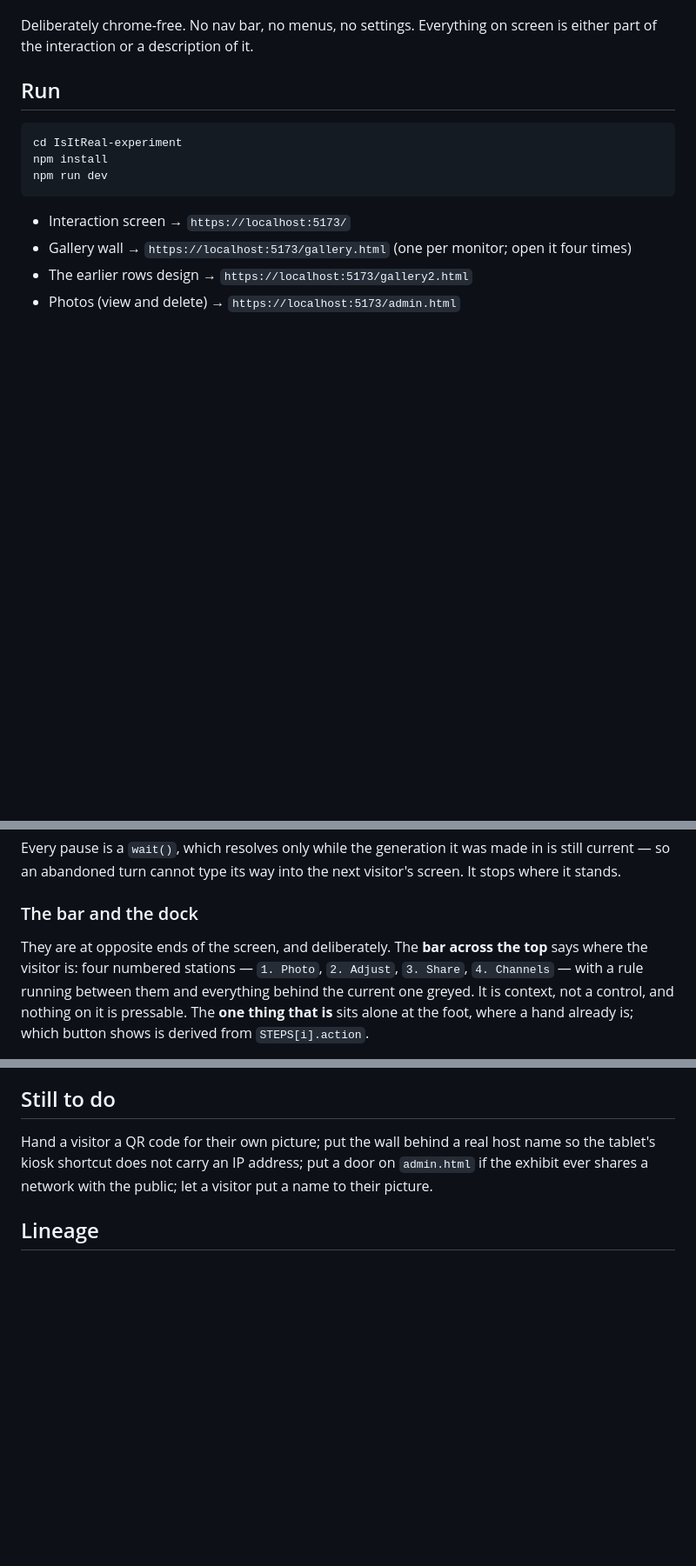
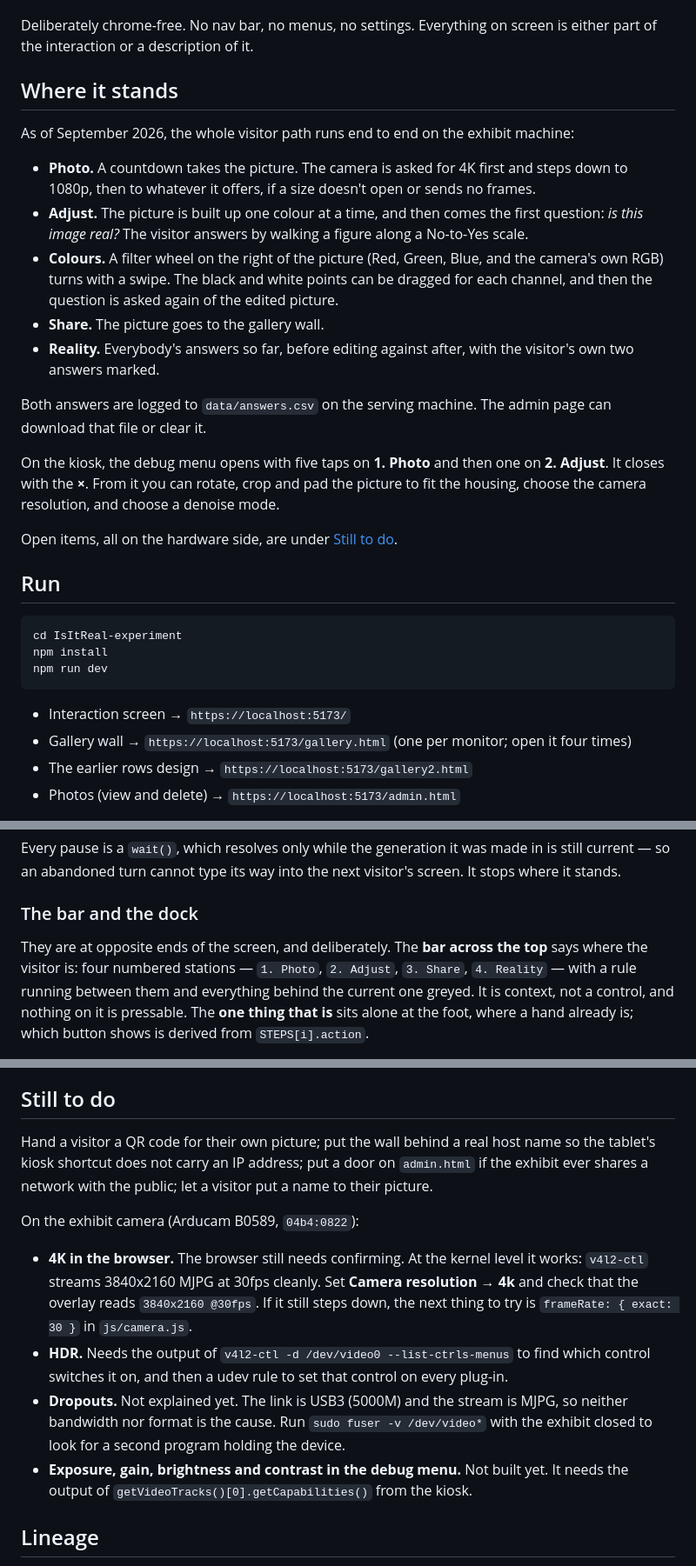
Before and after one commit to Chagami/ShareYourSky, a Markdown page: README.md, 3 parts joined by grey strips. Shown at 87% size. GitHub-like rendering; blank space fills up the shorter version.

Commit message:
Say in the README where the piece stands
A summary of the whole path at the top, the open camera threads under
Still to do, and the last two places that still named the Pillars screen
and the Channels station.

Co-Authored-By: Claude Opus 5.5 <noreply@anthropic.com>

```diff
--- a/README.md
+++ b/README.md
@@ -12,6 +12,30 @@ out of the camera's original, and share it to a gallery wall.
 
 Deliberately chrome-free. No nav bar, no menus, no settings. Everything on screen is either part
 of the interaction or a description of it.
+
+## Where it stands
+
+As of September 2026, the whole visitor path runs end to end on the exhibit machine:
+
+- **Photo.** A countdown takes the picture. The camera is asked for 4K first and steps down to
+  1080p, then to whatever it offers, if a size doesn't open or sends no frames.
+- **Adjust.** The picture is built up one colour at a time, and then comes the first question:
+  *is this image real?* The visitor answers by walking a figure along a No-to-Yes scale.
+- **Colours.** A filter wheel on the right of the picture (Red, Green, Blue, and the camera's own
+  RGB) turns with a swipe. The black and white points can be dragged for each channel, and then
+  the question is asked again of the edited picture.
+- **Share.** The picture goes to the gallery wall.
+- **Reality.** Everybody's answers so far, before editing against after, with the visitor's own
+  two answers marked.
+
+Both answers are logged to `data/answers.csv` on the serving machine. The admin page can
+download that file or clear it.
+
+On the kiosk, the debug menu opens with five taps on **1. Photo** and then one on **2. Adjust**.
+It closes with the **×**. From it you can rotate, crop and pad the picture to fit the housing,
+choose the camera resolution, and choose a denoise mode.
+
+Open items, all on the hardware side, are under [Still to do](#still-to-do).
 
 ## Run
 
@@ -910,7 +934,7 @@ where it stands.
 ### The bar and the dock
 
 They are at opposite ends of the screen, and deliberately. The **bar across the top** says where
-the visitor is: four numbered stations — `1. Photo`, `2. Adjust`, `3. Share`, `4. Channels` —
+the visitor is: four numbered stations — `1. Photo`, `2. Adjust`, `3. Share`, `4. Reality` —
 with a rule running between them and everything behind the current one greyed. It is context,
 not a control, and nothing on it is pressable. The **one thing that is** sits alone at the foot,
 where a hand already is; which button shows is derived from `STEPS[i].action`.
@@ -1637,6 +1661,20 @@ Hand a visitor a QR code for their own picture; put the wall behind a real host
 tablet's kiosk shortcut does not carry an IP address; put a door on `admin.html` if the exhibit
 ever shares a network with the public; let a visitor put a name to their picture.
 
+On the exhibit camera (Arducam B0589, `04b4:0822`):
+
+- **4K in the browser.** The browser still needs confirming. At the kernel level it works:
+  `v4l2-ctl` streams 3840x2160 MJPG at 30fps cleanly. Set **Camera resolution → 4k** and check
+  that the overlay reads `3840x2160 @30fps`. If it still steps down, the next thing to try is
+  `frameRate: { exact: 30 }` in `js/camera.js`.
+- **HDR.** Needs the output of `v4l2-ctl -d /dev/video0 --list-ctrls-menus` to find which
+  control switches it on, and then a udev rule to set that control on every plug-in.
+- **Dropouts.** Not explained yet. The link is USB3 (5000M) and the stream is MJPG, so neither
+  bandwidth nor format is the cause. Run `sudo fuser -v /dev/video*` with the exhibit closed to
+  look for a second program holding the device.
+- **Exposure, gain, brightness and contrast in the debug menu.** Not built yet. It needs the
+  output of `getVideoTracks()[0].getCapabilities()` from the kiosk.
+
 ## Lineage
 
 Fifth prototype in `AstroProto/`, forked from `IsItReal`. The levels/histogram reasoning goes back
```
Also changed, not shown: other parts of README.md (+1 -1 lines).
